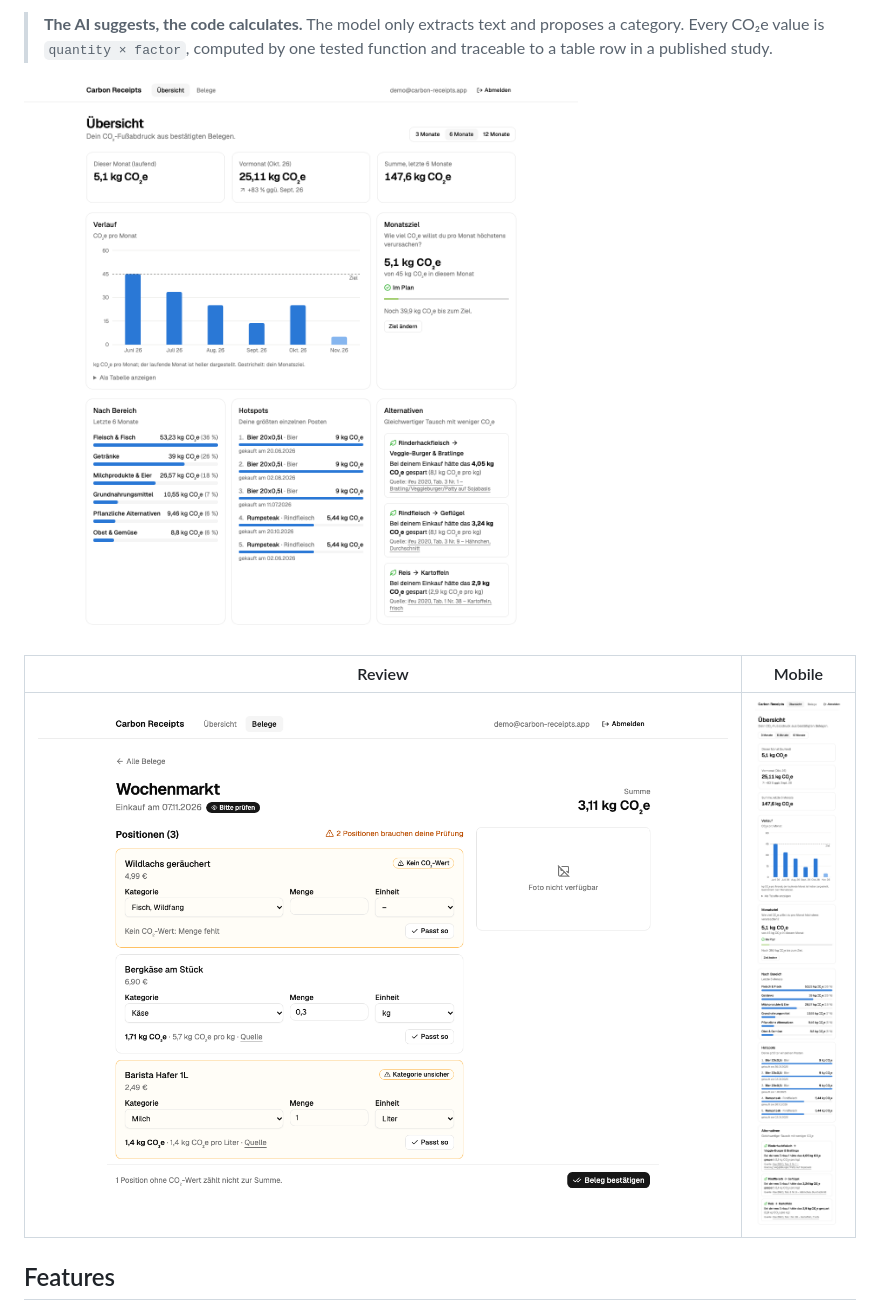
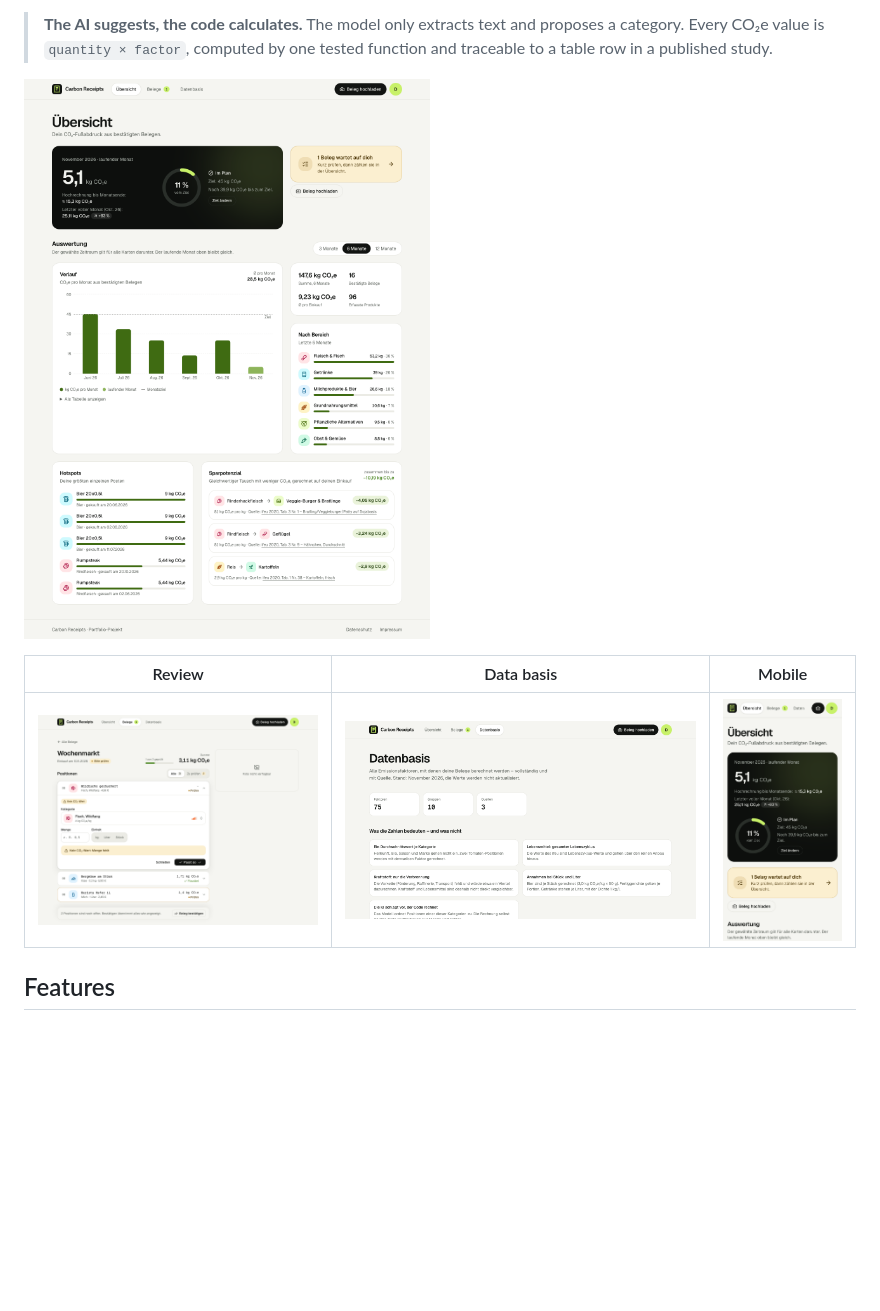
Before and after one commit to julian-orth/carbon-receipts, a Markdown page: README.md, the part around the change. GitHub-like rendering; pictures changed too: docs/screenshots/dashboard-mobile.png, docs/screenshots/dashboard.png, docs/screenshots/data-basis.png (added); blank space fills up the shorter version.

Commit message:
docs: current screenshots, CI checks the account function
Co-Authored-By: Claude Sonnet 5.5 <noreply@anthropic.com>

```diff
--- a/README.md
+++ b/README.md
@@ -16,9 +16,9 @@ dashboard shows the trend, hotspots, concrete alternatives and a monthly goal.
 
 ![Dashboard](docs/screenshots/dashboard.png)
 
-| Review                                 | Mobile                                                                                  |
-| -------------------------------------- | --------------------------------------------------------------------------------------- |
-| ![Review](docs/screenshots/review.png) | <img src="docs/screenshots/dashboard-mobile.png" width="260" alt="Dashboard on mobile"> |
+| Review                                 | Data basis                                     | Mobile                                                                                  |
+| -------------------------------------- | ---------------------------------------------- | --------------------------------------------------------------------------------------- |
+| ![Review](docs/screenshots/review.png) | ![Data basis](docs/screenshots/data-basis.png) | <img src="docs/screenshots/dashboard-mobile.png" width="260" alt="Dashboard on mobile"> |
 
 ## Features
 
```
Also changed, not shown: 1 other file.
